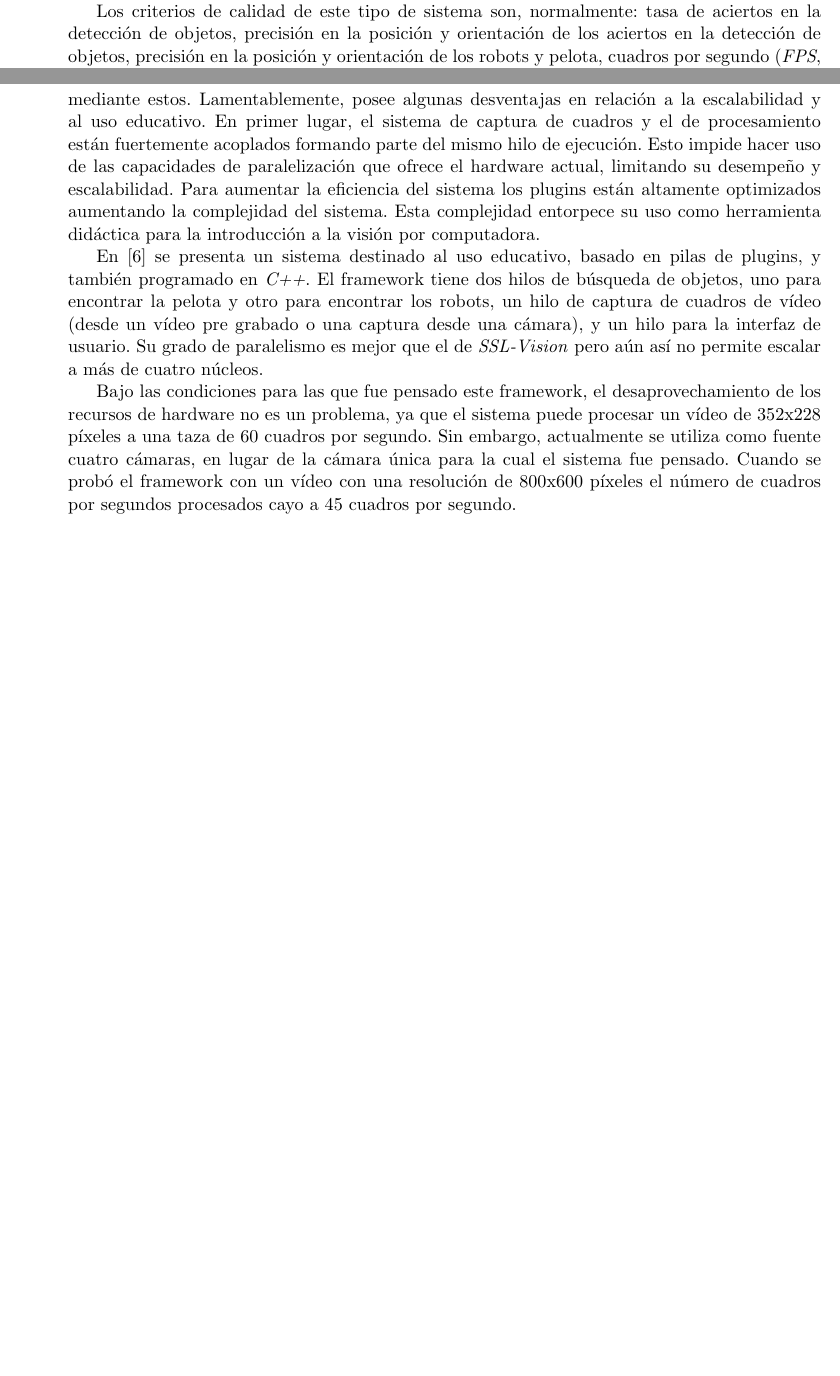
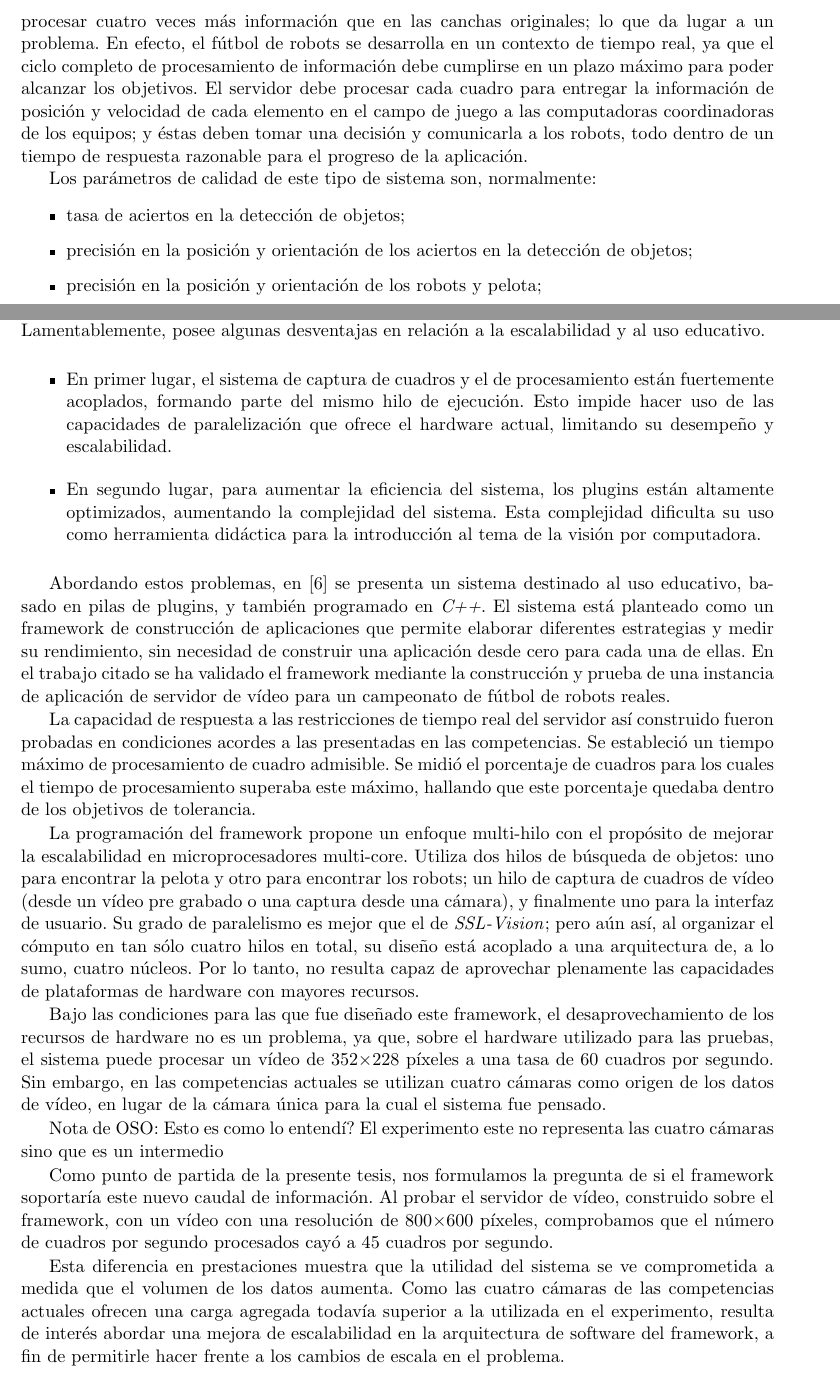
Before and after one commit to dracometallium/tesis-lic2, a LaTeX thesis (tesis.tex, which reads tex/robocup.tex, tex/svg.tex): two parts of pages 9 and 11 of 37 before the commit and two parts of pages 10 and 12 of 39 after it, joined at a grey line, cut at the place of the change, the shorter picture padded with empty space. Compiled offline with pdfLaTeX.

Commit message:
Aceptando cambios de Edu.

```diff
--- a/tex/robocup.tex
+++ b/tex/robocup.tex
@@ -45,5 +51 @@ realicen una sola vez para cada campo de juego en vez de para cada partido.
 
-Los criterios de calidad de este tipo de sistema son, normalmente: tasa de
-aciertos en la detección de objetos, precisión en la posición y orientación de
-los aciertos en la detección de objetos, precisión en la posición y orientación
-de los robots y pelota, cuadros por segundo (\emph{FPS}, del inglés \emph{Frames
@@ -64,0 +77,20 @@ las canchas originales.
+visión debe procesar cuatro veces más información que en las canchas originales;
+lo que da lugar a un problema. En efecto, el fútbol de robots se desarrolla en
+un contexto de tiempo real, ya que el ciclo completo de procesamiento de
+información debe cumplirse en un plazo máximo para poder alcanzar los objetivos.
+El servidor debe procesar cada cuadro para entregar la información de posición y
+velocidad de cada elemento en el campo de juego a las computadoras coordinadoras
+de los equipos; y éstas deben tomar una decisión y comunicarla a los robots,
+todo dentro de un tiempo de respuesta razonable para el progreso de la
+aplicación.
+
+Los parámetros de calidad de este tipo de sistema son, normalmente:
+
+\begin{itemize}
+
+	\item 	tasa de aciertos en la detección de objetos;
+
+	\item 	precisión en la posición y orientación de los aciertos en la
+		detección de objetos;
+
+	\item 	precisión en la posición y orientación de los robots y pelota;
--- a/tex/svg.tex
+++ b/tex/svg.tex
@@ -4,30 +4,73 @@
 
 
 El software de visión global utilizado en la \emph{SSL} de la \emph{Robocup} es
-el \emph{SSL-Vision}\cite{sslvision}. Este es un sistema programado en
-\emph{C++} basado en plugins, lo que le permite ser extendido fácilmente
-mediante estos. Lamentablemente, posee algunas desventajas en relación a la
-escalabilidad y al uso educativo. En primer lugar, el sistema de captura de
-cuadros y el de procesamiento están fuertemente acoplados formando parte del
-mismo hilo de ejecución. Esto impide hacer uso de las capacidades de
-paralelización que ofrece el hardware actual, limitando su desempeño y
-escalabilidad. Para aumentar la eficiencia del sistema los plugins están
-altamente optimizados aumentando la complejidad del sistema. Esta complejidad
-entorpece su uso como herramienta didáctica para la introducción a la visión por
-computadora.
+el \emph{SSL-Vision}\cite{sslvision}. Éste es un sistema programado en
+\emph{C++} basado en plugins, lo que le permite ser extendido fácilmente.
+Lamentablemente, posee algunas desventajas en relación a la escalabilidad y al
+uso educativo.
 
-En \cite{torres2014} se presenta un sistema destinado al uso educativo, basado
-en pilas de plugins, y también programado en \emph{C++}. El framework tiene dos
-hilos de búsqueda de objetos, uno para encontrar la pelota y otro para encontrar
-los robots, un hilo de captura de cuadros de vídeo (desde un vídeo pre grabado o
-una captura desde una cámara), y un hilo para la interfaz de usuario. Su grado
-de paralelismo es mejor que el de \emph{SSL-Vision} pero aún así no permite
-escalar a más de cuatro núcleos.
+\begin{itemize}
 
-Bajo las condiciones para las que fue pensado este framework, el
-desaprovechamiento de los recursos de hardware no es un problema, ya que el
-sistema puede procesar un vídeo de 352x228 píxeles a una taza de 60 cuadros por
-segundo. Sin embargo, actualmente se utiliza como fuente cuatro cámaras, en
-lugar de la cámara única para la cual el sistema fue pensado. Cuando se probó el
-framework con un vídeo con una resolución de 800x600 píxeles el número de
-cuadros por segundos procesados cayo a 45 cuadros por segundo.
+	\item 	En primer lugar, el sistema de captura de cuadros y el de
+		procesamiento están fuertemente acoplados, formando parte del
+		mismo hilo de ejecución. Esto impide hacer uso de las
+		capacidades de paralelización que ofrece el hardware actual,
+		limitando su desempeño y escalabilidad.
+
+	\item 	En segundo lugar, para aumentar la eficiencia del sistema, los
+		plugins están altamente optimizados, aumentando la complejidad
+		del sistema. Esta complejidad dificulta su uso como herramienta
+		didáctica para la introducción al tema de la visión por
+		computadora.
+
+\end{itemize}
+
+Abordando estos problemas, en \cite{torres2014} se presenta un sistema destinado
+al uso educativo, basado en pilas de plugins, y también programado en
+\emph{C++}. El sistema está planteado como un framework de construcción de
+aplicaciones que permite elaborar diferentes estrategias y medir su rendimiento,
+sin necesidad de construir una aplicación desde cero para cada una de ellas. En
+el trabajo citado se ha validado el framework mediante la construcción y prueba
+de una instancia de aplicación de servidor de vídeo para un campeonato de fútbol
+de robots reales.
+
+La capacidad de respuesta a las restricciones de tiempo real del servidor así
+construido fueron probadas en condiciones acordes a las presentadas en las
+competencias. Se estableció un tiempo máximo de procesamiento de cuadro
+admisible. Se midió el porcentaje de cuadros para los cuales el tiempo de
+procesamiento superaba este máximo, hallando que este porcentaje quedaba dentro
+de los objetivos de tolerancia.
+
+La programación del framework propone un enfoque multi-hilo con el propósito de
+mejorar la escalabilidad en microprocesadores multi-core. Utiliza dos hilos de
+búsqueda de objetos: uno para encontrar la pelota y otro para encontrar los
+robots; un hilo de captura de cuadros de vídeo (desde un vídeo pre grabado o una
+captura desde una cámara), y finalmente uno para la interfaz de usuario. Su
+grado de paralelismo es mejor que el de \emph{SSL-Vision}; pero aún así, al
+organizar el cómputo en tan sólo cuatro hilos en total, su diseño está acoplado
+a una arquitectura de, a lo sumo, cuatro núcleos. Por lo tanto, no resulta capaz
+de aprovechar plenamente las capacidades de plataformas de hardware con mayores
+recursos.
+
+Bajo las condiciones para las que fue diseñado este framework, el
+desaprovechamiento de los recursos de hardware no es un problema, ya que, sobre
+el hardware utilizado para las pruebas, el sistema puede procesar un vídeo de
+352$\times$228 píxeles a una tasa de 60 cuadros por segundo. Sin embargo, en las
+competencias actuales se utilizan cuatro cámaras como origen de los datos de
+vídeo, en lugar de la cámara única para la cual el sistema fue pensado.
+
+Nota de OSO: Esto es como lo entendí? El experimento este no representa las
+cuatro cámaras sino que es un intermedio
+
+Como punto de partida de la presente tesis, nos formulamos la pregunta de si el
+framework soportaría este nuevo caudal de información. Al probar el servidor de
+vídeo, construido sobre el framework, con un vídeo con una resolución de
+800$\times$600 píxeles, comprobamos que el número de cuadros por segundo
+procesados cayó a 45 cuadros por segundo.
+
+Esta diferencia en prestaciones muestra que la utilidad del sistema se ve
+comprometida a medida que el volumen de los datos aumenta. Como las cuatro
+cámaras de las competencias actuales ofrecen una carga agregada todavía superior
+a la utilizada en el experimento, resulta de interés abordar una mejora de
+escalabilidad en la arquitectura de software del framework, a fin de permitirle
+hacer frente a los cambios de escala en el problema.
```
Also changed, not shown: img/FALTA.png (added), tex/robocup.tex (101 more changed lines).
